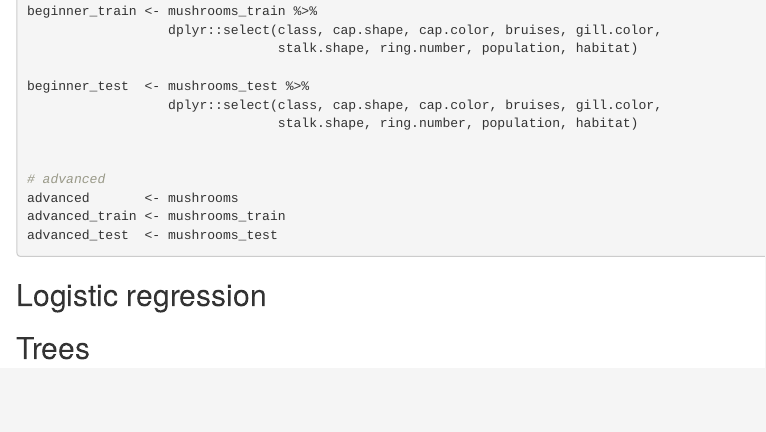
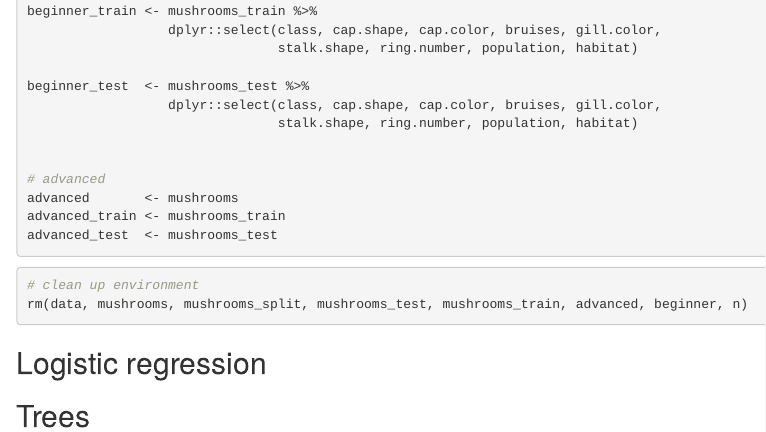
Before and after one commit to alexcarriero/Getting-High-or-Die, an R Markdown document (Clean_document.Rmd): the page in a window 1100 px wide, from 3520 px down. Rendered offline with R 4.5, knitr and Pandoc, with nearby package versions.

Commit message:
Tidying the environment

````diff
--- a/Clean_document.Rmd
+++ b/Clean_document.Rmd
@@ -209,6 +209,12 @@ advanced_train <- mushrooms_train
 advanced_test  <- mushrooms_test
 ```
 
+```{r}
+# clean up environment
+rm(data, mushrooms, mushrooms_split, mushrooms_test, mushrooms_train, advanced, beginner, n)
+```
+
+
 ## Logistic regression
 ```{r}
 
````
